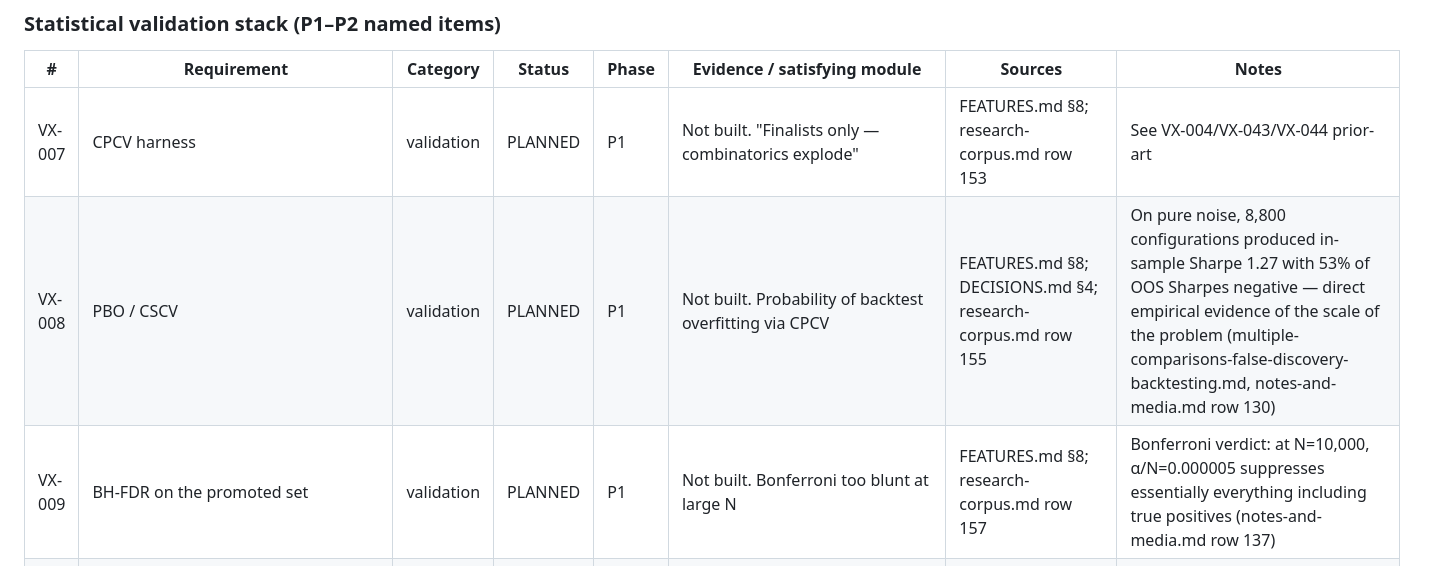
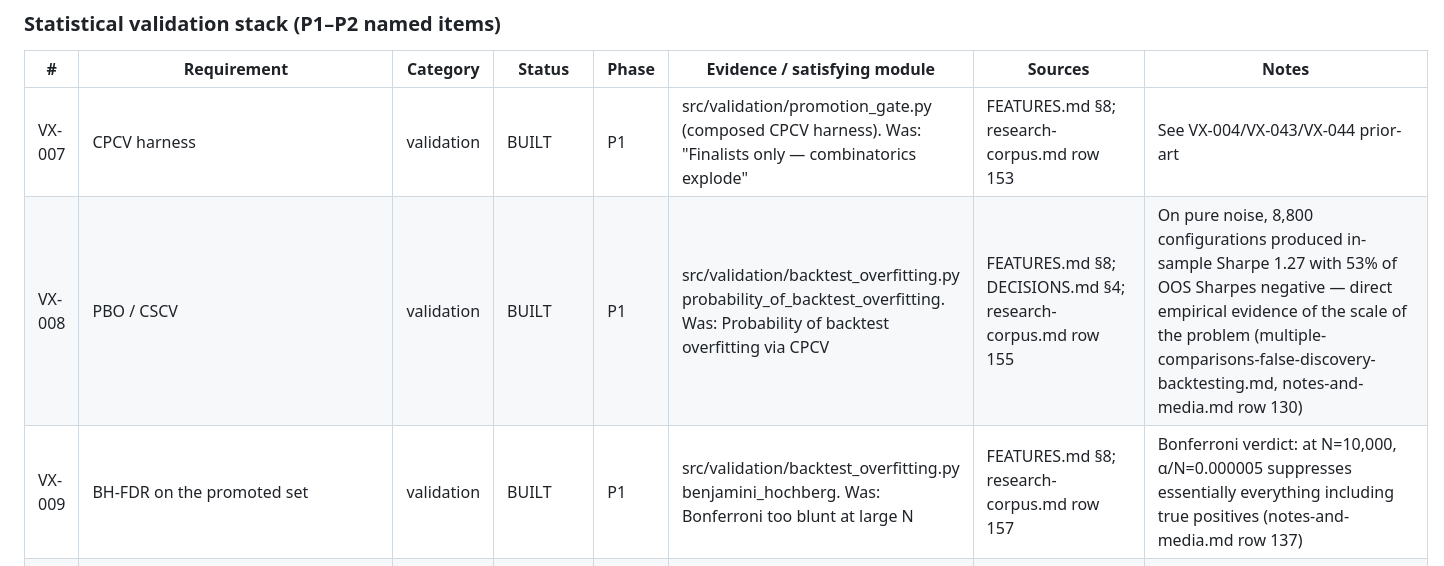
Before and after one commit to ajithd747-dotcom/research, a Markdown page: ledger/merged/risk-execution-validation.md, the part around one of its changes. Drawn GitHub-style.

```diff
--- a/ledger/merged/risk-execution-validation.md
+++ b/ledger/merged/risk-execution-validation.md
@@ -353,9 +353,9 @@ each names a mechanism the postmortem shows failing on this project's own prior
 
 | # | Requirement | Category | Status | Phase | Evidence / satisfying module | Sources | Notes |
 |---|---|---|---|---|---|---|---|
-| VX-007 | CPCV harness | validation | PLANNED | P1 | Not built. "Finalists only — combinatorics explode" | FEATURES.md §8; research-corpus.md row 153 | See VX-004/VX-043/VX-044 prior-art |
-| VX-008 | PBO / CSCV | validation | PLANNED | P1 | Not built. Probability of backtest overfitting via CPCV | FEATURES.md §8; DECISIONS.md §4; research-corpus.md row 155 | On pure noise, 8,800 configurations produced in-sample Sharpe 1.27 with 53% of OOS Sharpes negative — direct empirical evidence of the scale of the problem (multiple-comparisons-false-discovery-backtesting.md, notes-and-media.md row 130) |
-| VX-009 | BH-FDR on the promoted set | validation | PLANNED | P1 | Not built. Bonferroni too blunt at large N | FEATURES.md §8; research-corpus.md row 157 | Bonferroni verdict: at N=10,000, α/N=0.000005 suppresses essentially everything including true positives (notes-and-media.md row 137) |
+| VX-007 | CPCV harness | validation | BUILT | P1 | src/validation/promotion_gate.py (composed CPCV harness). Was: "Finalists only — combinatorics explode" | FEATURES.md §8; research-corpus.md row 153 | See VX-004/VX-043/VX-044 prior-art |
+| VX-008 | PBO / CSCV | validation | BUILT | P1 | src/validation/backtest_overfitting.py probability_of_backtest_overfitting. Was: Probability of backtest overfitting via CPCV | FEATURES.md §8; DECISIONS.md §4; research-corpus.md row 155 | On pure noise, 8,800 configurations produced in-sample Sharpe 1.27 with 53% of OOS Sharpes negative — direct empirical evidence of the scale of the problem (multiple-comparisons-false-discovery-backtesting.md, notes-and-media.md row 130) |
+| VX-009 | BH-FDR on the promoted set | validation | BUILT | P1 | src/validation/backtest_overfitting.py benjamini_hochberg. Was: Bonferroni too blunt at large N | FEATURES.md §8; research-corpus.md row 157 | Bonferroni verdict: at N=10,000, α/N=0.000005 suppresses essentially everything including true positives (notes-and-media.md row 137) |
 | VX-010 | Hansen SPA at the promotion gate | validation | PLANNED | P2 | Not built. "Does the challenger beat the incumbent, corrected for variants tried" | FEATURES.md §8; research-corpus.md row 158 | White's Reality Check explicitly superseded — "Hansen's SPA strictly dominates it; running both is ceremony" (notes-and-media.md rows 131-132) |
 | VX-011 | Bootstrapped max-drawdown distribution | validation | PLANNED | P1 | Not built. Sets non-arbitrary circuit-breaker thresholds off bootstrapped p75-p90, not the single historical max | FEATURES.md §8; ARCHITECTURE.md §2; research-corpus.md row 159 | Prior-art precedent: "cheap, directly actionable, and underused relative to its value" (allocation-and-regime.md, notes-and-media.md row 111); block-bootstrap regime-conditional resampling preferred over GANs (research-corpus.md row 3) |
 | VX-012 | Shadow trading with alignment metrics | validation | PLANNED | P1 | Not built. ≥95% signal alignment, ≥90% execution-quality match, auto-halt after 3 misalignments | FEATURES.md §8; ARCHITECTURE.md §2; research-corpus.md row 160 | Concrete prior-art spec to port directly: RustyBT's `signal_tolerance_pct` (5%)+`max_misalignment_count`(halt after 3)+alignment-rate gate — "the strongest, most concretely implementable go/no-go gate found" (trading-monitoring-deployment-discipline.md, notes-and-media.md row 155) |
```
Also changed, not shown: other parts of ledger/merged/risk-execution-validation.md (+34 -6 lines).
